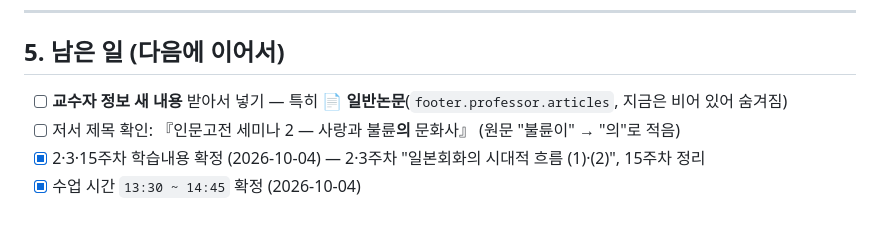
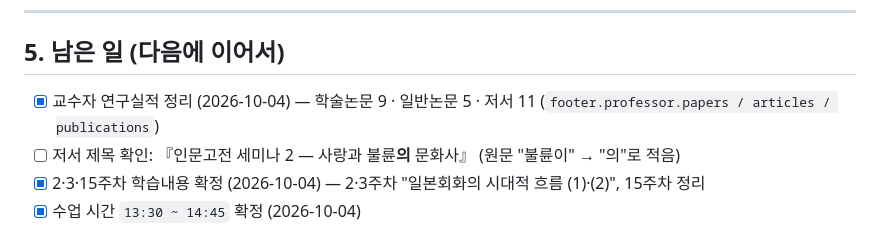
Before and after one commit to a01041838871-cpu/ai-webb-koreauniv, a Markdown page: 이어서_작업하기.md, the part around the change. Rendered like a GitHub page.

Commit message:
docs: 교수자 연구실적 정리 완료 표시

```diff
--- a/이어서_작업하기.md
+++ b/이어서_작업하기.md
@@ -80,7 +80,7 @@ Claude에게 **"이 폴더의 `이어서_작업하기.md`를 읽고 이어서
 
 ## 5. 남은 일 (다음에 이어서)
 
-- [ ] **교수자 정보 새 내용** 받아서 넣기 — 특히 **📄 일반논문**(`footer.professor.articles`, 지금은 비어 있어 숨겨짐)
+- [x] 교수자 연구실적 정리 (2026-10-04) — 학술논문 9 · 일반논문 5 · 저서 11 (`footer.professor.papers / articles / publications`)
 - [ ] 저서 제목 확인: 『인문고전 세미나 2 — 사랑과 불륜**의** 문화사』 (원문 "불륜이" → "의"로 적음)
 - [x] 2·3·15주차 학습내용 확정 (2026-10-04) — 2·3주차 "일본회화의 시대적 흐름 (1)·(2)", 15주차 정리
 - [x] 수업 시간 `13:30 ~ 14:45` 확정 (2026-10-04)
```
